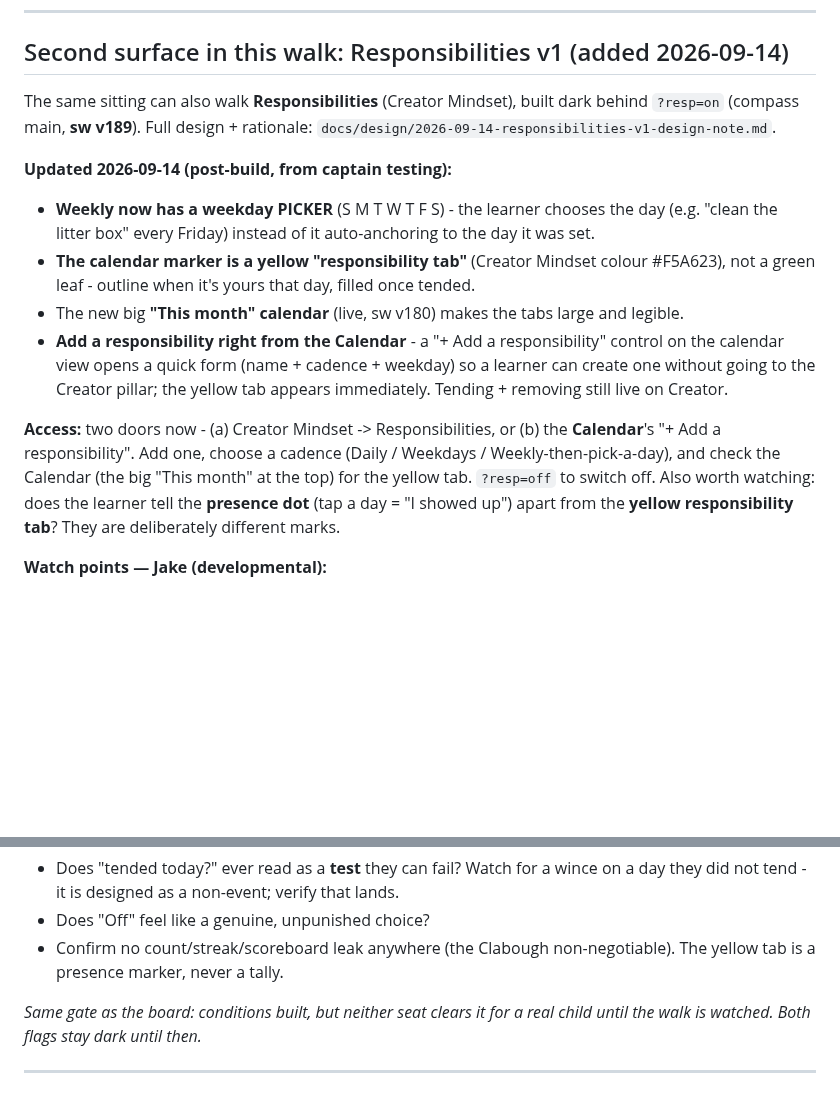
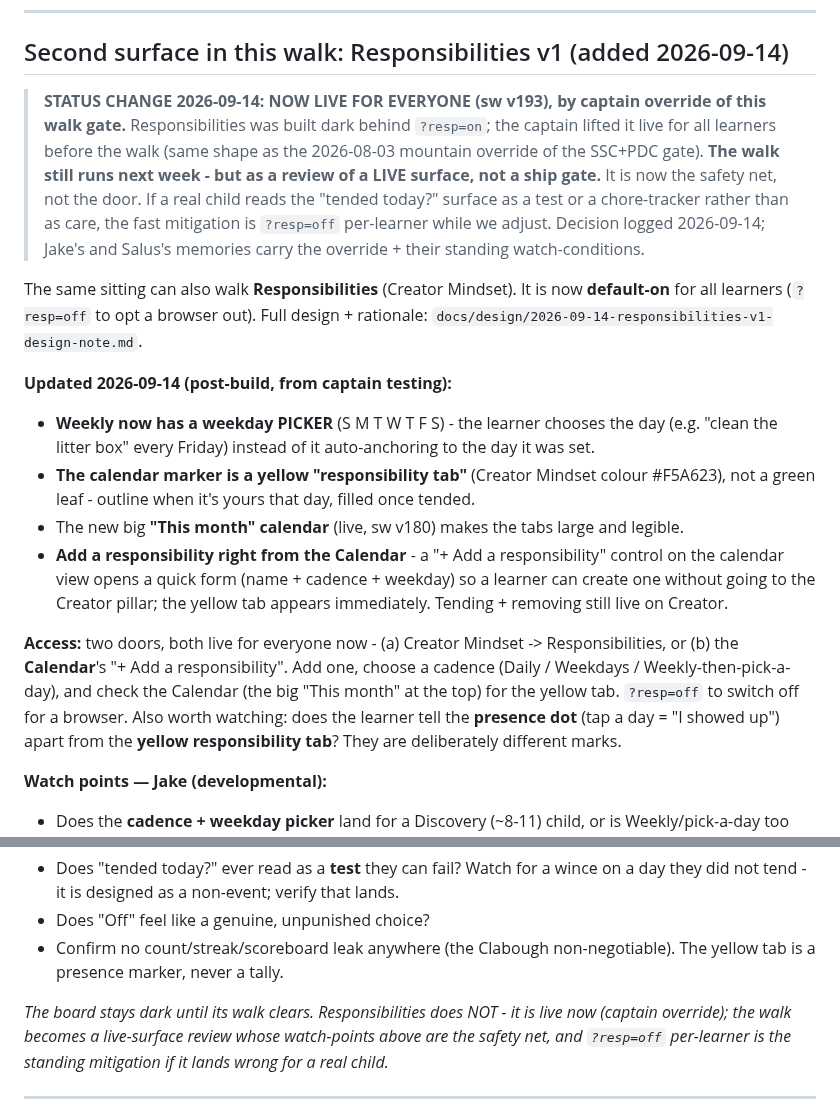
Before and after one commit to Vibrant-Life-208/vibrant-life-compass, a Markdown page: docs/design/2026-09-14-community-board-cork-poster-salus-jake-review-brief.md, 2 parts joined by grey strips. Drawn GitHub-style; blank space fills up the shorter version.

Commit message:
Walk brief: Responsibilities now LIVE (captain override), walk becomes a net
Reframes the Responsibilities surface from dark to live: STATUS CHANGE banner
(sw v193, captain override of the Jake/Salus gate, 2026-08-03 mountain-override
shape), "two doors both live for everyone", and the closing note now says only
the community board stays dark while Responsibilities' walk is a live-surface
review with ?resp=off as the standing per-learner mitigation. Override logged in
the decision log; Jake's and Salus's memories carry it with their watch-conditions.

Co-Authored-By: Claude Opus 4.8 <noreply@anthropic.com>
Claude-Session: https://claude.ai/code/session_01LxoQqN2dA4xGPMxAHvgpgx

```diff
--- a/docs/design/2026-09-14-community-board-cork-poster-salus-jake-review-brief.md
+++ b/docs/design/2026-09-14-community-board-cork-poster-salus-jake-review-brief.md
@@ -158,8 +158,17 @@ Remove it afterward with the owner "Take down" button, or `delete from community
 
 ## Second surface in this walk: Responsibilities v1 (added 2026-09-14)
 
-The same sitting can also walk **Responsibilities** (Creator Mindset), built dark behind `?resp=on`
-(compass main, **sw v189**). Full design + rationale: `docs/design/2026-09-14-responsibilities-v1-design-note.md`.
+> **STATUS CHANGE 2026-09-14: NOW LIVE FOR EVERYONE (sw v193), by captain override of this walk gate.**
+> Responsibilities was built dark behind `?resp=on`; the captain lifted it live for all learners
+> before the walk (same shape as the 2026-08-03 mountain override of the SSC+PDC gate). **The walk
+> still runs next week - but as a review of a LIVE surface, not a ship gate.** It is now the safety
+> net, not the door. If a real child reads the "tended today?" surface as a test or a chore-tracker
+> rather than as care, the fast mitigation is `?resp=off` per-learner while we adjust. Decision logged
+> 2026-09-14; Jake's and Salus's memories carry the override + their standing watch-conditions.
+
+The same sitting can also walk **Responsibilities** (Creator Mindset). It is now **default-on** for
+all learners (`?resp=off` to opt a browser out). Full design + rationale:
+`docs/design/2026-09-14-responsibilities-v1-design-note.md`.
 
 **Updated 2026-09-14 (post-build, from captain testing):**
 - **Weekly now has a weekday PICKER** (S M T W T F S) - the learner chooses the day (e.g. "clean the
@@ -172,9 +181,10 @@ The same sitting can also walk **Responsibilities** (Creator Mindset), built dar
   going to the Creator pillar; the yellow tab appears immediately. Tending + removing still live on
   Creator.
 
-**Access:** two doors now - (a) Creator Mindset -> Responsibilities, or (b) the **Calendar**'s
-"+ Add a responsibility". Add one, choose a cadence (Daily / Weekdays / Weekly-then-pick-a-day), and
-check the Calendar (the big "This month" at the top) for the yellow tab. `?resp=off` to switch off.
+**Access:** two doors, both live for everyone now - (a) Creator Mindset -> Responsibilities, or
+(b) the **Calendar**'s "+ Add a responsibility". Add one, choose a cadence (Daily / Weekdays /
+Weekly-then-pick-a-day), and check the Calendar (the big "This month" at the top) for the yellow tab.
+`?resp=off` to switch off for a browser.
 Also worth watching: does the learner tell the **presence dot** (tap a day = "I showed up") apart from
 the **yellow responsibility tab**? They are deliberately different marks.
 
@@ -192,8 +202,9 @@ the **yellow responsibility tab**? They are deliberately different marks.
 - Confirm no count/streak/scoreboard leak anywhere (the Clabough non-negotiable). The yellow tab is a
   presence marker, never a tally.
 
-*Same gate as the board: conditions built, but neither seat clears it for a real child until the walk
-is watched. Both flags stay dark until then.*
+*The board stays dark until its walk clears. Responsibilities does NOT - it is live now (captain
+override); the walk becomes a live-surface review whose watch-points above are the safety net, and
+`?resp=off` per-learner is the standing mitigation if it lands wrong for a real child.*
 
 ---
 
```
